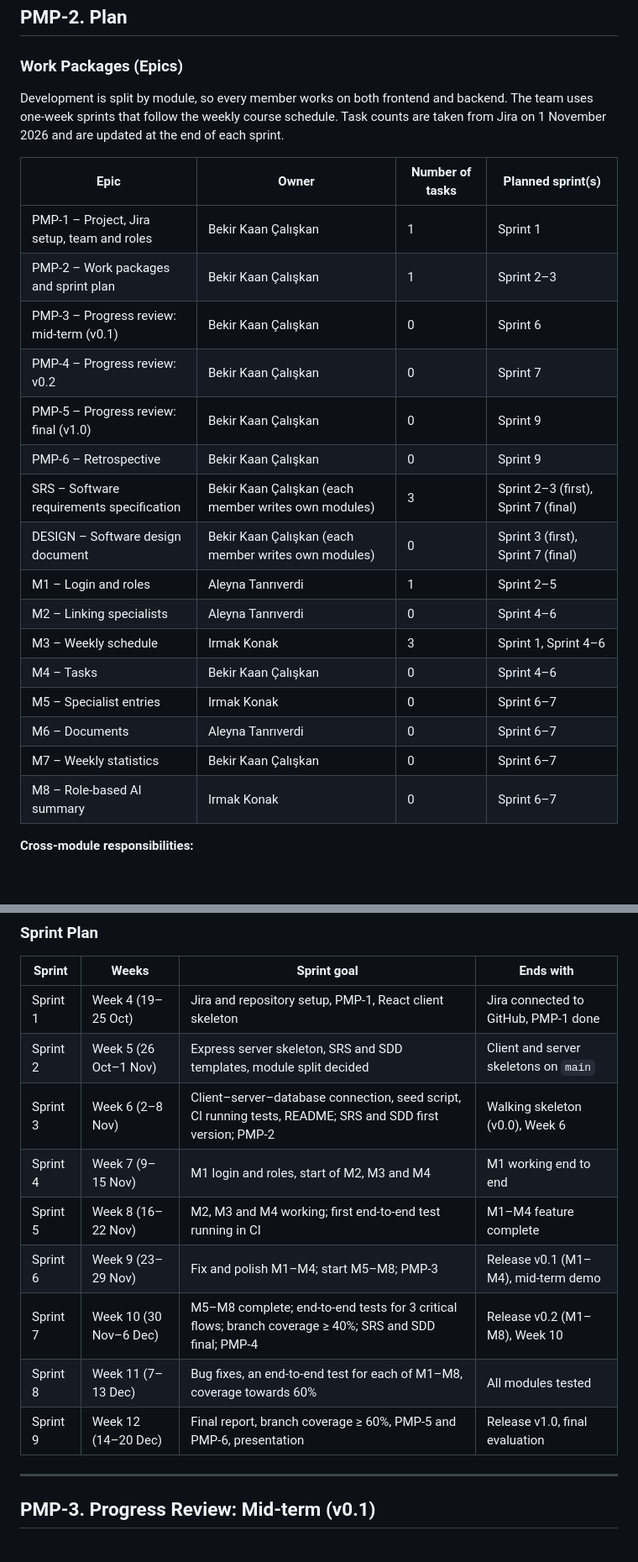
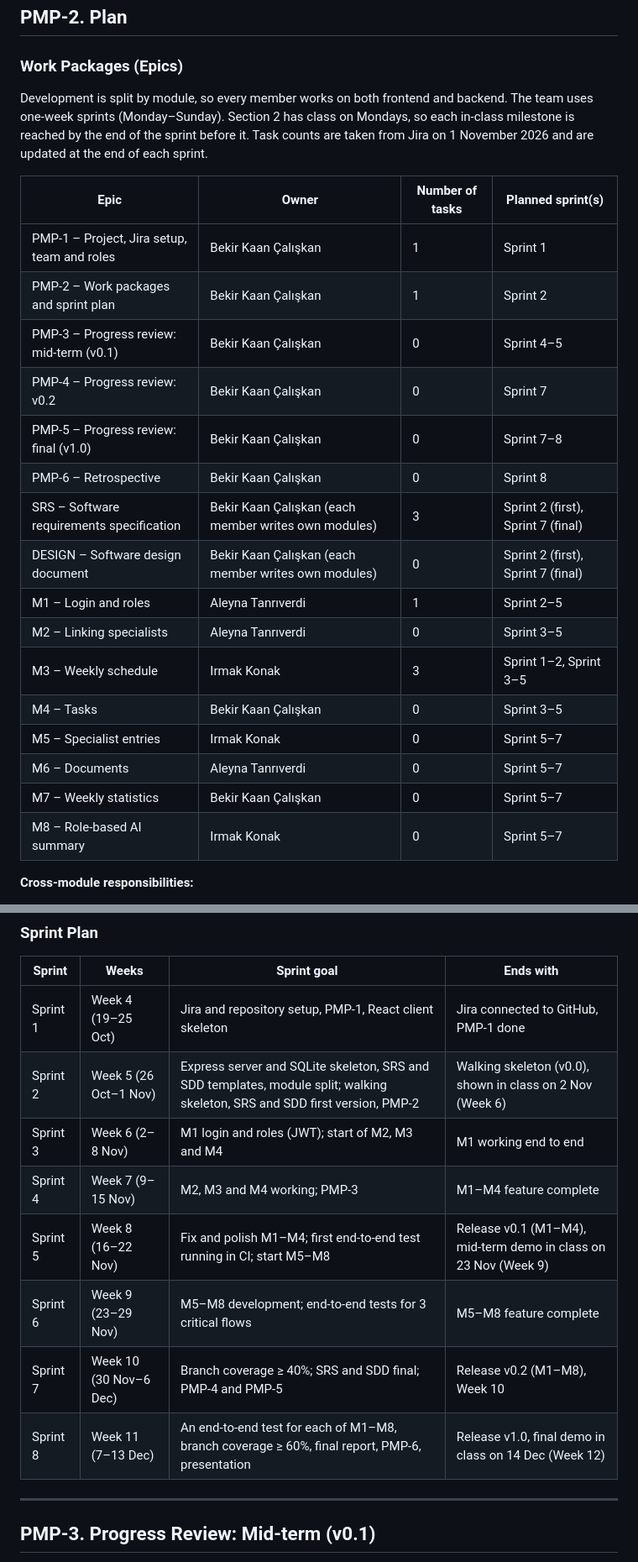
Before and after one commit to BKaanC/Seng_383_Project, a Markdown page: docs/PMP.md, 2 parts joined by grey strips. Shown at 84% size. Drawn GitHub-style; blank space fills up the shorter version.

Commit message:
SYN-25 Align sprint plan with Monday in-class milestones
Section 2 has class on Mondays, so v0.1 is due by 22 Nov (demo 23 Nov)
and v1.0 by 13 Dec (demo 14 Dec). Plan now has 8 one-week sprints.

Co-Authored-By: Claude Opus 5.5 <noreply@anthropic.com>
Claude-Session: https://claude.ai/code/session_01ThWSt6xzxfHqyTor1is56Q

```diff
--- a/docs/PMP.md
+++ b/docs/PMP.md
@@ -46,26 +46,26 @@
 
 ### Work Packages (Epics)
 
-Development is split by module, so every member works on both frontend and backend. The team uses one-week sprints that follow the weekly course schedule. Task counts are taken from Jira on 1 November 2026 and are updated at the end of each sprint.
+Development is split by module, so every member works on both frontend and backend. The team uses one-week sprints (Monday–Sunday). Section 2 has class on Mondays, so each in-class milestone is reached by the end of the sprint before it. Task counts are taken from Jira on 1 November 2026 and are updated at the end of each sprint.
 
 | Epic | Owner | Number of tasks | Planned sprint(s) |
 |---|---|---|---|
 | PMP-1 – Project, Jira setup, team and roles | Bekir Kaan Çalışkan | 1 | Sprint 1 |
-| PMP-2 – Work packages and sprint plan | Bekir Kaan Çalışkan | 1 | Sprint 2–3 |
-| PMP-3 – Progress review: mid-term (v0.1) | Bekir Kaan Çalışkan | 0 | Sprint 6 |
+| PMP-2 – Work packages and sprint plan | Bekir Kaan Çalışkan | 1 | Sprint 2 |
+| PMP-3 – Progress review: mid-term (v0.1) | Bekir Kaan Çalışkan | 0 | Sprint 4–5 |
 | PMP-4 – Progress review: v0.2 | Bekir Kaan Çalışkan | 0 | Sprint 7 |
-| PMP-5 – Progress review: final (v1.0) | Bekir Kaan Çalışkan | 0 | Sprint 9 |
-| PMP-6 – Retrospective | Bekir Kaan Çalışkan | 0 | Sprint 9 |
-| SRS – Software requirements specification | Bekir Kaan Çalışkan (each member writes own modules) | 3 | Sprint 2–3 (first), Sprint 7 (final) |
-| DESIGN – Software design document | Bekir Kaan Çalışkan (each member writes own modules) | 0 | Sprint 3 (first), Sprint 7 (final) |
+| PMP-5 – Progress review: final (v1.0) | Bekir Kaan Çalışkan | 0 | Sprint 7–8 |
+| PMP-6 – Retrospective | Bekir Kaan Çalışkan | 0 | Sprint 8 |
+| SRS – Software requirements specification | Bekir Kaan Çalışkan (each member writes own modules) | 3 | Sprint 2 (first), Sprint 7 (final) |
+| DESIGN – Software design document | Bekir Kaan Çalışkan (each member writes own modules) | 0 | Sprint 2 (first), Sprint 7 (final) |
 | M1 – Login and roles | Aleyna Tanrıverdi | 1 | Sprint 2–5 |
-| M2 – Linking specialists | Aleyna Tanrıverdi | 0 | Sprint 4–6 |
-| M3 – Weekly schedule | Irmak Konak | 3 | Sprint 1, Sprint 4–6 |
-| M4 – Tasks | Bekir Kaan Çalışkan | 0 | Sprint 4–6 |
-| M5 – Specialist entries | Irmak Konak | 0 | Sprint 6–7 |
-| M6 – Documents | Aleyna Tanrıverdi | 0 | Sprint 6–7 |
-| M7 – Weekly statistics | Bekir Kaan Çalışkan | 0 | Sprint 6–7 |
-| M8 – Role-based AI summary | Irmak Konak | 0 | Sprint 6–7 |
+| M2 – Linking specialists | Aleyna Tanrıverdi | 0 | Sprint 3–5 |
+| M3 – Weekly schedule | Irmak Konak | 3 | Sprint 1–2, Sprint 3–5 |
+| M4 – Tasks | Bekir Kaan Çalışkan | 0 | Sprint 3–5 |
+| M5 – Specialist entries | Irmak Konak | 0 | Sprint 5–7 |
+| M6 – Documents | Aleyna Tanrıverdi | 0 | Sprint 5–7 |
+| M7 – Weekly statistics | Bekir Kaan Çalışkan | 0 | Sprint 5–7 |
+| M8 – Role-based AI summary | Irmak Konak | 0 | Sprint 5–7 |
 
 **Cross-module responsibilities:**
 
@@ -80,14 +80,13 @@ Development is split by module, so every member works on both frontend and backe
 | Sprint | Weeks | Sprint goal | Ends with |
 |---|---|---|---|
 | Sprint 1 | Week 4 (19–25 Oct) | Jira and repository setup, PMP-1, React client skeleton | Jira connected to GitHub, PMP-1 done |
-| Sprint 2 | Week 5 (26 Oct–1 Nov) | Express server skeleton, SRS and SDD templates, module split decided | Client and server skeletons on `main` |
-| Sprint 3 | Week 6 (2–8 Nov) | Client–server–database connection, seed script, CI running tests, README; SRS and SDD first version; PMP-2 | Walking skeleton (v0.0), Week 6 |
-| Sprint 4 | Week 7 (9–15 Nov) | M1 login and roles, start of M2, M3 and M4 | M1 working end to end |
-| Sprint 5 | Week 8 (16–22 Nov) | M2, M3 and M4 working; first end-to-end test running in CI | M1–M4 feature complete |
-| Sprint 6 | Week 9 (23–29 Nov) | Fix and polish M1–M4; start M5–M8; PMP-3 | Release v0.1 (M1–M4), mid-term demo |
-| Sprint 7 | Week 10 (30 Nov–6 Dec) | M5–M8 complete; end-to-end tests for 3 critical flows; branch coverage ≥ 40%; SRS and SDD final; PMP-4 | Release v0.2 (M1–M8), Week 10 |
-| Sprint 8 | Week 11 (7–13 Dec) | Bug fixes, an end-to-end test for each of M1–M8, coverage towards 60% | All modules tested |
-| Sprint 9 | Week 12 (14–20 Dec) | Final report, branch coverage ≥ 60%, PMP-5 and PMP-6, presentation | Release v1.0, final evaluation |
+| Sprint 2 | Week 5 (26 Oct–1 Nov) | Express server and SQLite skeleton, SRS and SDD templates, module split; walking skeleton, SRS and SDD first version, PMP-2 | Walking skeleton (v0.0), shown in class on 2 Nov (Week 6) |
+| Sprint 3 | Week 6 (2–8 Nov) | M1 login and roles (JWT); start of M2, M3 and M4 | M1 working end to end |
+| Sprint 4 | Week 7 (9–15 Nov) | M2, M3 and M4 working; PMP-3 | M1–M4 feature complete |
+| Sprint 5 | Week 8 (16–22 Nov) | Fix and polish M1–M4; first end-to-end test running in CI; start M5–M8 | Release v0.1 (M1–M4), mid-term demo in class on 23 Nov (Week 9) |
+| Sprint 6 | Week 9 (23–29 Nov) | M5–M8 development; end-to-end tests for 3 critical flows | M5–M8 feature complete |
+| Sprint 7 | Week 10 (30 Nov–6 Dec) | Branch coverage ≥ 40%; SRS and SDD final; PMP-4 and PMP-5 | Release v0.2 (M1–M8), Week 10 |
+| Sprint 8 | Week 11 (7–13 Dec) | An end-to-end test for each of M1–M8, branch coverage ≥ 60%, final report, PMP-6, presentation | Release v1.0, final demo in class on 14 Dec (Week 12) |
 
 ---
 
```
